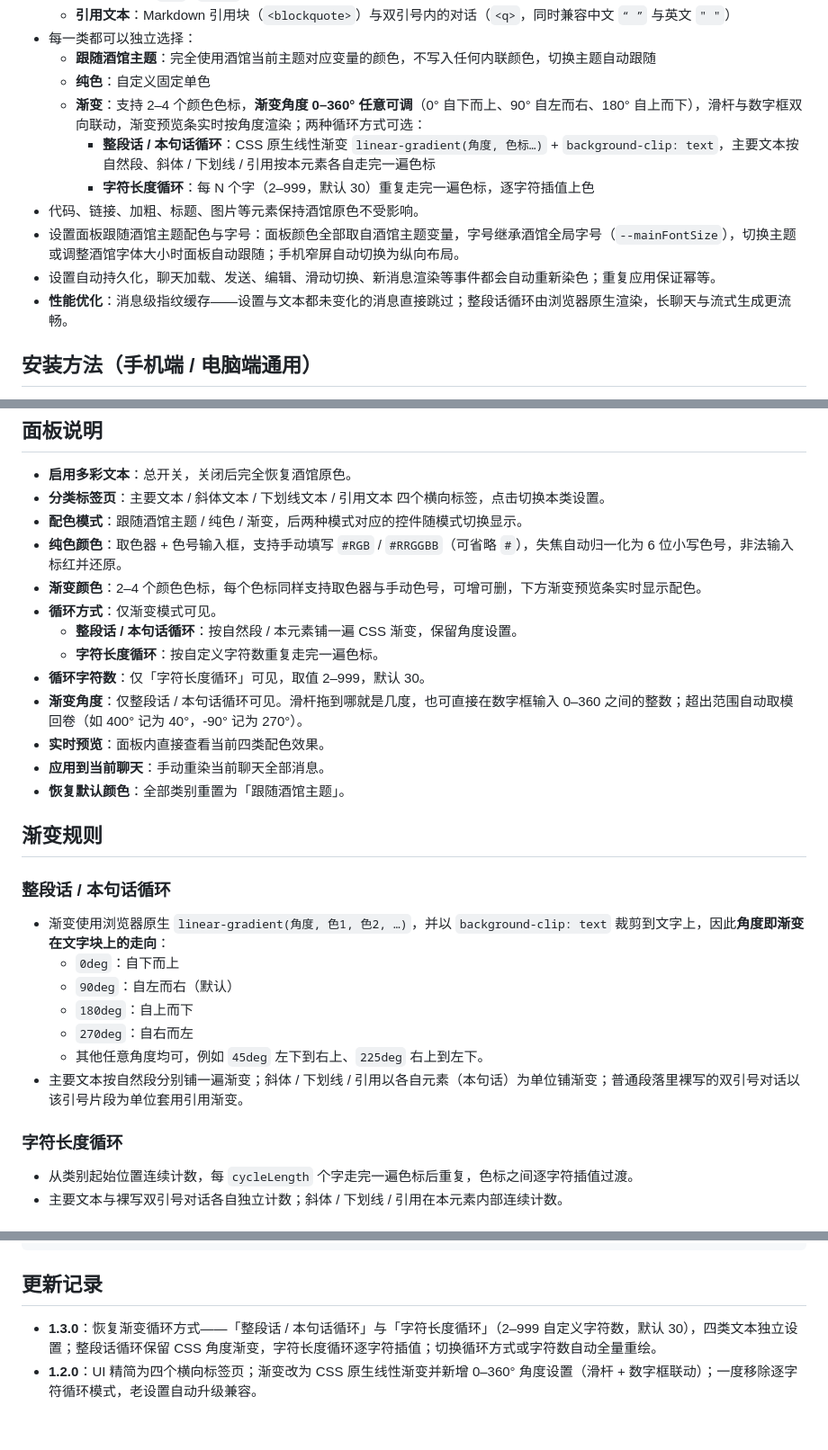
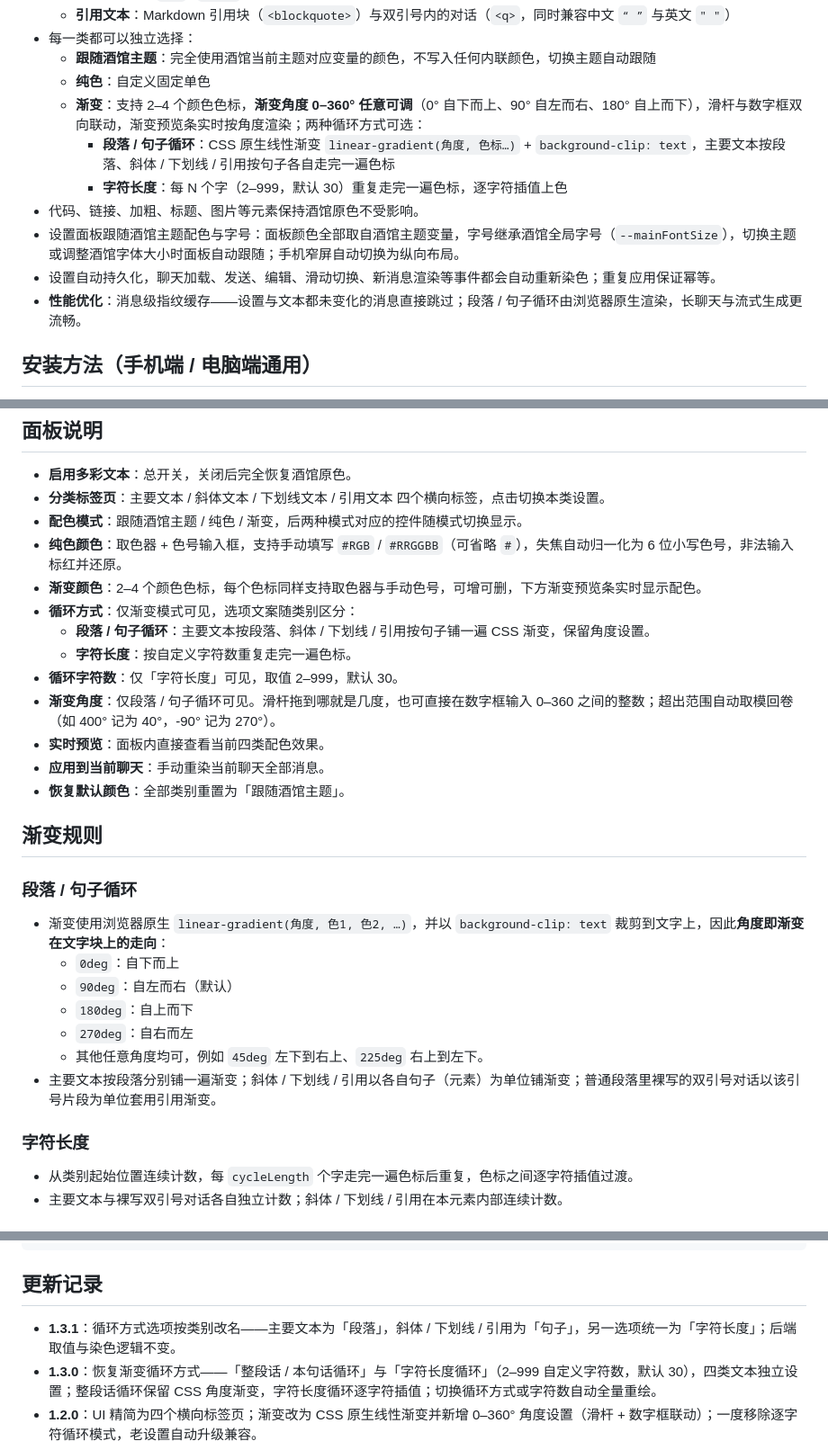
Before and after one commit to yg0108011/st-colorful-text, a Markdown page: README.md, 3 parts joined by grey strips. Shown at 90% size. Drawn GitHub-style; blank space fills up the shorter version.

Commit message:
docs: README 同步 v1.3.1 段落/句子/字符长度选项口径

```diff
--- a/README.md
+++ b/README.md
@@ -13,12 +13,12 @@
   - **跟随酒馆主题**：完全使用酒馆当前主题对应变量的颜色，不写入任何内联颜色，切换主题自动跟随
   - **纯色**：自定义固定单色
   - **渐变**：支持 2–4 个颜色色标，**渐变角度 0–360° 任意可调**（0° 自下而上、90° 自左而右、180° 自上而下），滑杆与数字框双向联动，渐变预览条实时按角度渲染；两种循环方式可选：
-    - **整段话 / 本句话循环**：CSS 原生线性渐变 `linear-gradient(角度, 色标…)` + `background-clip: text`，主要文本按自然段、斜体 / 下划线 / 引用按本元素各自走完一遍色标
-    - **字符长度循环**：每 N 个字（2–999，默认 30）重复走完一遍色标，逐字符插值上色
+    - **段落 / 句子循环**：CSS 原生线性渐变 `linear-gradient(角度, 色标…)` + `background-clip: text`，主要文本按段落、斜体 / 下划线 / 引用按句子各自走完一遍色标
+    - **字符长度**：每 N 个字（2–999，默认 30）重复走完一遍色标，逐字符插值上色
 - 代码、链接、加粗、标题、图片等元素保持酒馆原色不受影响。
 - 设置面板跟随酒馆主题配色与字号：面板颜色全部取自酒馆主题变量，字号继承酒馆全局字号（`--mainFontSize`），切换主题或调整酒馆字体大小时面板自动跟随；手机窄屏自动切换为纵向布局。
 - 设置自动持久化，聊天加载、发送、编辑、滑动切换、新消息渲染等事件都会自动重新染色；重复应用保证幂等。
-- **性能优化**：消息级指纹缓存——设置与文本都未变化的消息直接跳过；整段话循环由浏览器原生渲染，长聊天与流式生成更流畅。
+- **性能优化**：消息级指纹缓存——设置与文本都未变化的消息直接跳过；段落 / 句子循环由浏览器原生渲染，长聊天与流式生成更流畅。
 
 ## 安装方法（手机端 / 电脑端通用）
 
@@ -40,18 +40,18 @@
 - **配色模式**：跟随酒馆主题 / 纯色 / 渐变，后两种模式对应的控件随模式切换显示。
 - **纯色颜色**：取色器 + 色号输入框，支持手动填写 `#RGB` / `#RRGGBB`（可省略 `#`），失焦自动归一化为 6 位小写色号，非法输入标红并还原。
 - **渐变颜色**：2–4 个颜色色标，每个色标同样支持取色器与手动色号，可增可删，下方渐变预览条实时显示配色。
-- **循环方式**：仅渐变模式可见。
-  - **整段话 / 本句话循环**：按自然段 / 本元素铺一遍 CSS 渐变，保留角度设置。
-  - **字符长度循环**：按自定义字符数重复走完一遍色标。
-- **循环字符数**：仅「字符长度循环」可见，取值 2–999，默认 30。
-- **渐变角度**：仅整段话 / 本句话循环可见。滑杆拖到哪就是几度，也可直接在数字框输入 0–360 之间的整数；超出范围自动取模回卷（如 400° 记为 40°，-90° 记为 270°）。
+- **循环方式**：仅渐变模式可见，选项文案随类别区分：
+  - **段落 / 句子循环**：主要文本按段落、斜体 / 下划线 / 引用按句子铺一遍 CSS 渐变，保留角度设置。
+  - **字符长度**：按自定义字符数重复走完一遍色标。
+- **循环字符数**：仅「字符长度」可见，取值 2–999，默认 30。
+- **渐变角度**：仅段落 / 句子循环可见。滑杆拖到哪就是几度，也可直接在数字框输入 0–360 之间的整数；超出范围自动取模回卷（如 400° 记为 40°，-90° 记为 270°）。
 - **实时预览**：面板内直接查看当前四类配色效果。
 - **应用到当前聊天**：手动重染当前聊天全部消息。
 - **恢复默认颜色**：全部类别重置为「跟随酒馆主题」。
 
 ## 渐变规则
 
-### 整段话 / 本句话循环
+### 段落 / 句子循环
 
 - 渐变使用浏览器原生 `linear-gradient(角度, 色1, 色2, …)`，并以 `background-clip: text` 裁剪到文字上，因此**角度即渐变在文字块上的走向**：
   - `0deg`：自下而上
@@ -59,9 +59,9 @@
   - `180deg`：自上而下
   - `270deg`：自右而左
   - 其他任意角度均可，例如 `45deg` 左下到右上、`225deg` 右上到左下。
-- 主要文本按自然段分别铺一遍渐变；斜体 / 下划线 / 引用以各自元素（本句话）为单位铺渐变；普通段落里裸写的双引号对话以该引号片段为单位套用引用渐变。
+- 主要文本按段落分别铺一遍渐变；斜体 / 下划线 / 引用以各自句子（元素）为单位铺渐变；普通段落里裸写的双引号对话以该引号片段为单位套用引用渐变。
 
-### 字符长度循环
+### 字符长度
 
 - 从类别起始位置连续计数，每 `cycleLength` 个字走完一遍色标后重复，色标之间逐字符插值过渡。
 - 主要文本与裸写双引号对话各自独立计数；斜体 / 下划线 / 引用在本元素内部连续计数。
@@ -92,6 +92,7 @@ node --test engine.test.mjs
 
 ## 更新记录
 
+- **1.3.1**：循环方式选项按类别改名——主要文本为「段落」，斜体 / 下划线 / 引用为「句子」，另一选项统一为「字符长度」；后端取值与染色逻辑不变。
 - **1.3.0**：恢复渐变循环方式——「整段话 / 本句话循环」与「字符长度循环」（2–999 自定义字符数，默认 30），四类文本独立设置；整段话循环保留 CSS 角度渐变，字符长度循环逐字符插值；切换循环方式或字符数自动全量重绘。
 - **1.2.0**：UI 精简为四个横向标签页；渐变改为 CSS 原生线性渐变并新增 0–360° 角度设置（滑杆 + 数字框联动）；一度移除逐字符循环模式，老设置自动升级兼容。
 - **1.1.3**：修复长聊天与流式生成期间酒馆严重卡顿——引擎增加消息级设置/文本指纹，未变化消息跳过重建；观察器写入期断开重连；取色器与色号输入防抖。
```
